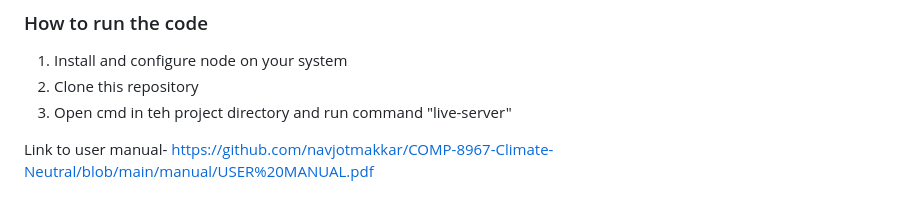
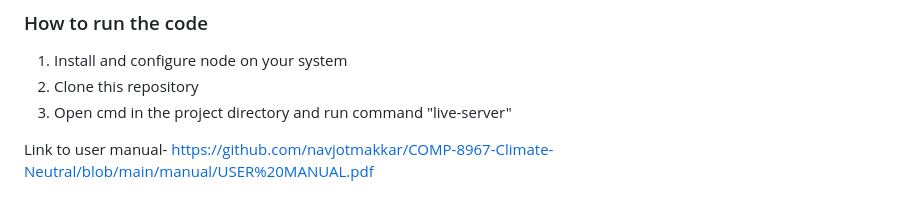
Before and after one commit to navjotmakkar/COMP-8967-Climate-Neutral, a Markdown page: README.md, the part around the change. Drawn GitHub-style.

```diff
--- a/README.md
+++ b/README.md
@@ -46,6 +46,6 @@ The MODM analysis in Climate Neutral operates as follows:
 ### How to run the code
 1. Install and configure node on your system
 2. Clone this repository
-3. Open cmd in teh project directory and run command "live-server"
+3. Open cmd in the project directory and run command "live-server"
 
 Link to user manual- https://github.com/navjotmakkar/COMP-8967-Climate-Neutral/blob/main/manual/USER%20MANUAL.pdf
```
